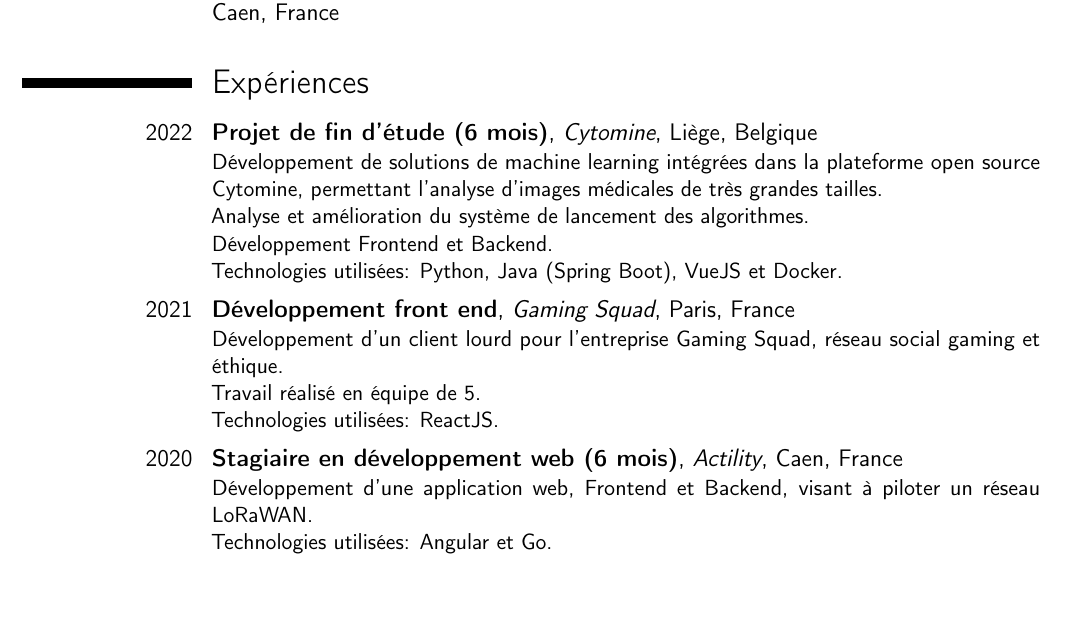
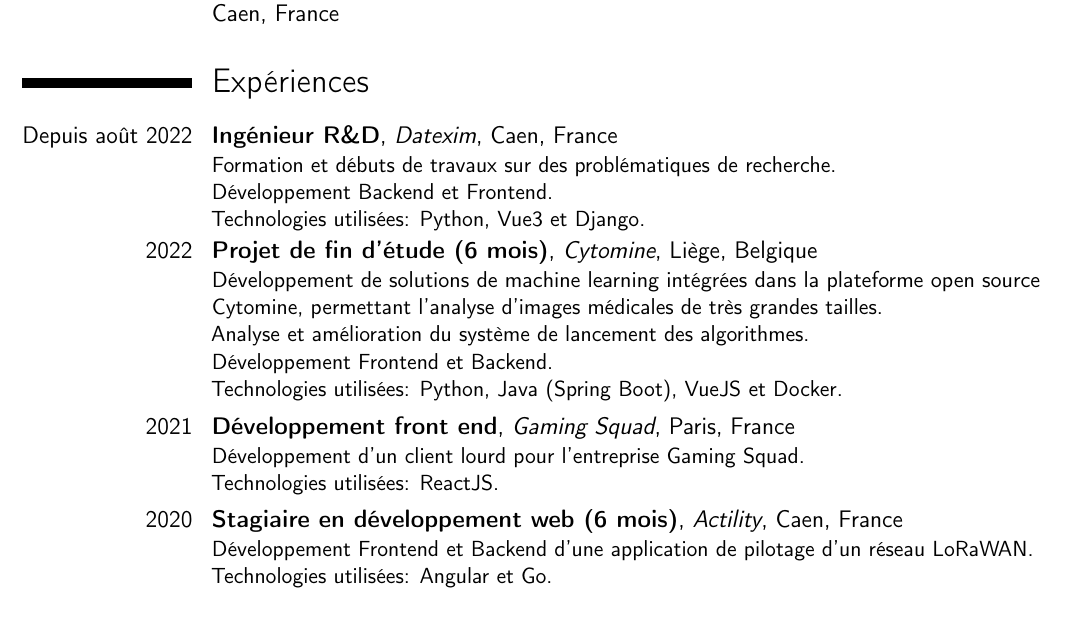
Before and after one commit to PaulBarZa/Paul_Barthe_Resume, a LaTeX CV (french/paul_barthe_resume_fr.tex): part of page 1 of 2, cut so that both start at the same text, the shorter picture padded with empty space. Compiled offline with pdfLaTeX.

Commit message:
feat: datexim

```diff
--- a/french/paul_barthe_resume_fr.tex
+++ b/french/paul_barthe_resume_fr.tex
@@ -45,6 +45,12 @@
 
 \section{Expériences}
 \smallskip
+\smallskip
+\cventry{Depuis août 2022}{Ingénieur R\&D}{Datexim}{Caen, France}{}{
+    Formation et débuts de travaux sur des problématiques de recherche.\\
+    Développement Backend et Frontend.\\
+    Technologies utilisées: Python, Vue3 et Django.
+}
 \cventry{2022}{Projet de fin d'étude (6 mois)}{Cytomine}{Liège, Belgique}{}{
     Développement de solutions de machine learning intégrées dans la plateforme open source Cytomine, permettant l'analyse d'images médicales de très grandes tailles.\\
     Analyse et amélioration du système de lancement des algorithmes.\\
@@ -53,13 +59,12 @@
 }
 \smallskip
 \cventry{2021}{Développement front end}{Gaming Squad}{Paris, France}{}{
-    Développement d'un client lourd pour l'entreprise Gaming Squad, réseau social gaming et éthique.\\
-    Travail réalisé en équipe de 5.\\
+    Développement d'un client lourd pour l'entreprise Gaming Squad.\\
     Technologies utilisées: ReactJS.
 }
 \smallskip
 \cventry{2020}{Stagiaire en développement web (6 mois)}{Actility}{Caen, France}{}{
-    Développement d'une application web, Frontend et Backend, visant à piloter un réseau LoRaWAN.\\
+    Développement Frontend et Backend d'une application de pilotage d'un réseau LoRaWAN.\\
     Technologies utilisées: Angular et Go.
 }
 
```
Also changed, not shown: english/paul_barthe_resume.tex (+7 -4 lines), english/paul_barthe_resume.pdf, french/paul_barthe_resume_fr.pdf.
